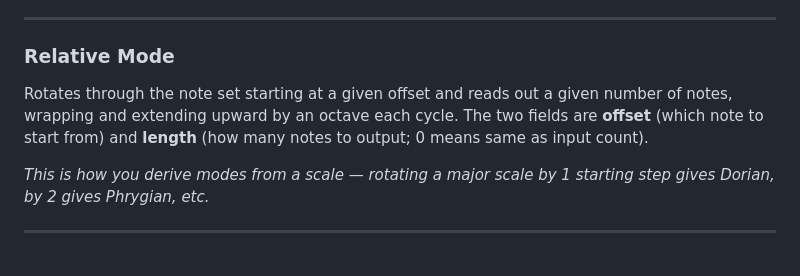
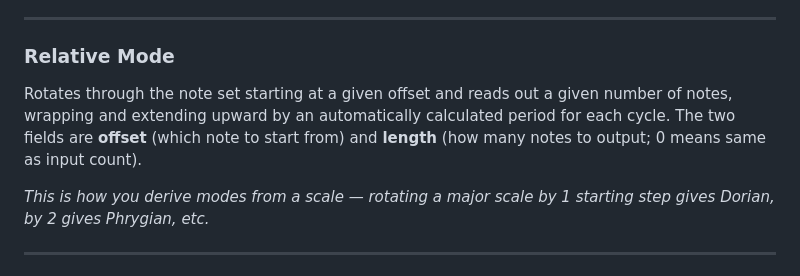
Before and after one commit to sivabenepoivediamo/harmonic-eq, a Markdown page: README.md, the part around the change. Rendered like a GitHub page.

```diff
--- a/README.md
+++ b/README.md
@@ -192,7 +192,7 @@ Multiplies every note number by an integer. Typically used after Mod to stretch
 ---
 
 ### Relative Mode
-Rotates through the note set starting at a given offset and reads out a given number of notes, wrapping and extending upward by an octave each cycle. The two fields are **offset** (which note to start from) and **length** (how many notes to output; 0 means same as input count).
+Rotates through the note set starting at a given offset and reads out a given number of notes, wrapping and extending upward by an automatically calculated period for each cycle. The two fields are **offset** (which note to start from) and **length** (how many notes to output; 0 means same as input count).
 
 *This is how you derive modes from a scale — rotating a major scale by 1 starting step gives Dorian, by 2 gives Phrygian, etc.*
 
```
